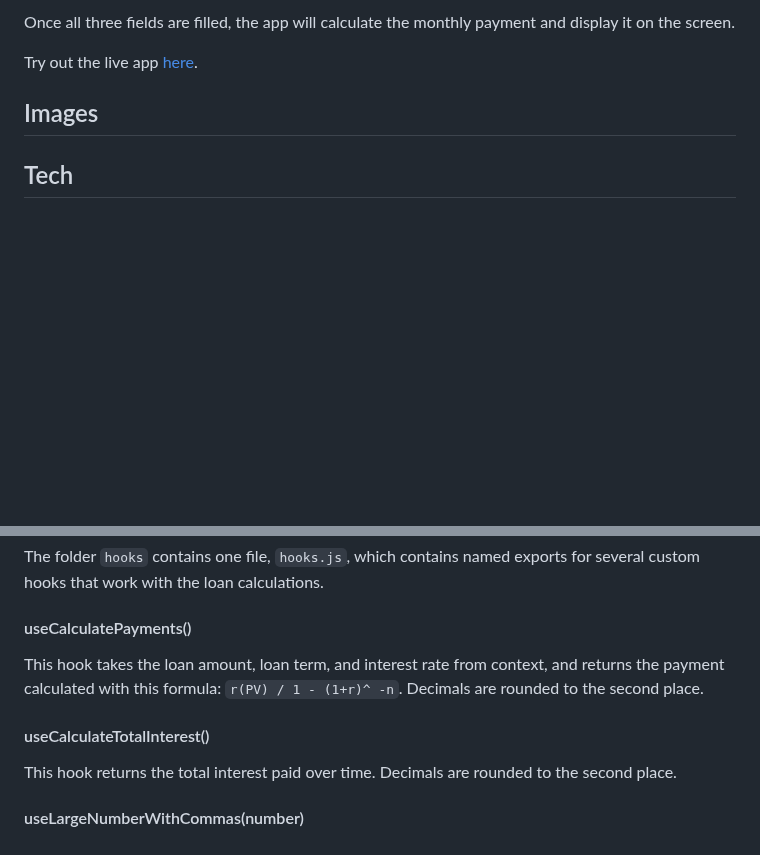
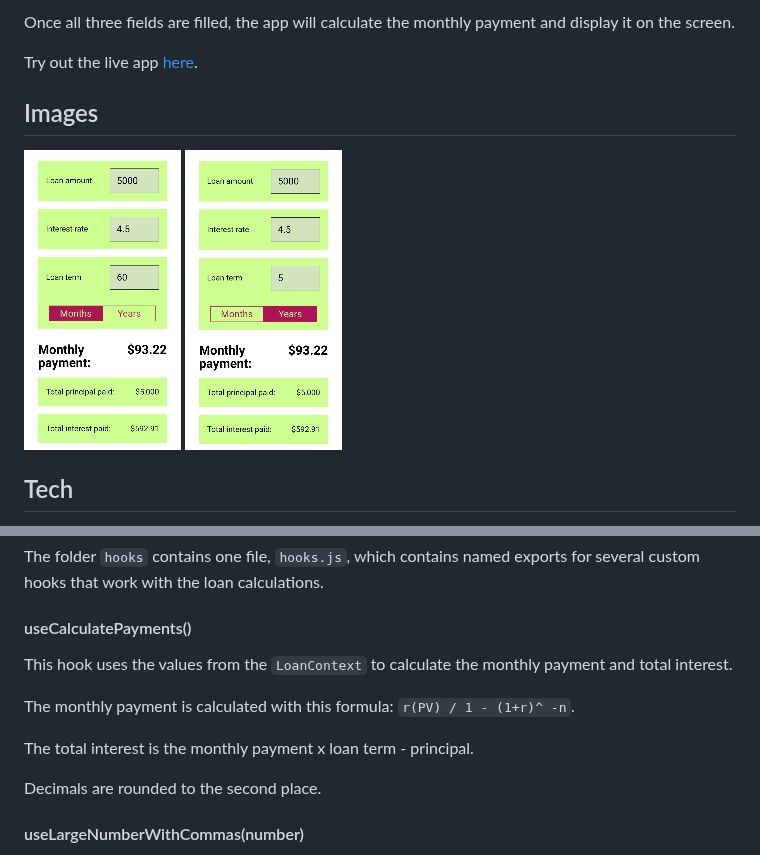
Before and after one commit to rachelrly/loan-calculator, a Markdown page: README.md, 2 parts joined by grey strips. Rendered like a GitHub page; pictures changed too: screenshots/loan-calc-months.jpg (added), screenshots/loan-calc-years.jpg (added); blank space fills up the shorter version.

Commit message:
deployed and updated documentation

```diff
--- a/README.md
+++ b/README.md
@@ -11,6 +11,8 @@ Once all three fields are filled, the app will calculate the monthly payment and
 Try out the live app [here](https://loan-calculator-two.vercel.app/).
 
 ## Images
+
+![](/screenshots/loan-calc-months.jpg) ![](/screenshots/loan-calc-years.jpg)
 
 ## Tech
 
@@ -44,11 +46,14 @@ The folder `hooks` contains one file, `hooks.js`, which contains named exports f
 
 #### useCalculatePayments()
 
-This hook takes the loan amount, loan term, and interest rate from context, and returns the payment calculated with this formula: `r(PV) / 1 - (1+r)^ -n`. Decimals are rounded to the second place.
+This hook uses the values from the `LoanContext` to calculate the monthly payment and total interest.
 
-#### useCalculateTotalInterest()
+The monthly payment is calculated with this formula: `r(PV) / 1 - (1+r)^ -n`.
 
-This hook returns the total interest paid over time. Decimals are rounded to the second place.
+The total interest is the monthly payment x loan term - principal.
+
+Decimals are rounded to the second place.
+
 
 #### useLargeNumberWithCommas(number)
 
```
Also changed, not shown: 2 other files.
